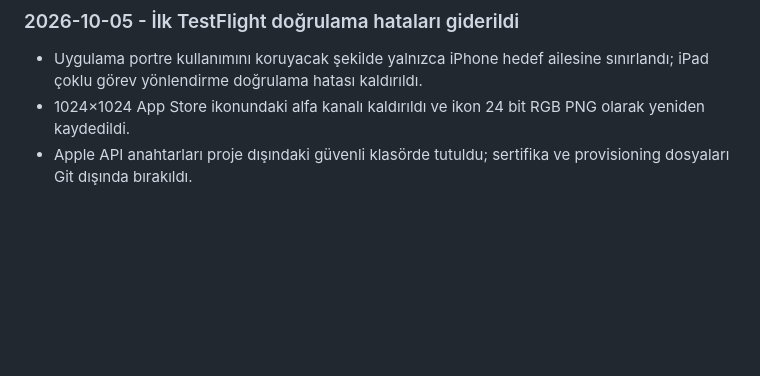
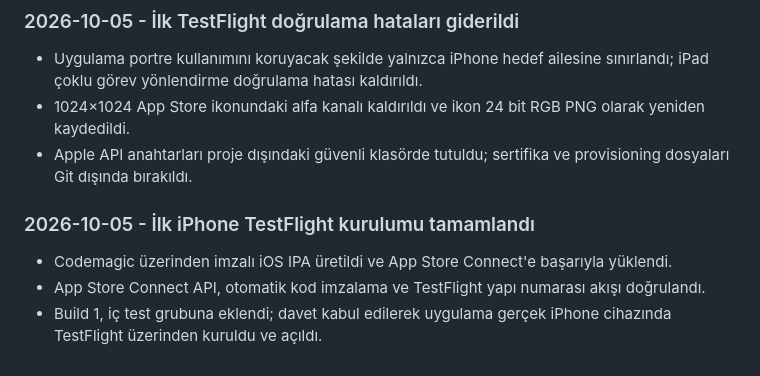
Before and after one commit to sualpsudas/eminevim-saha-paneli, a Markdown page: PROJE_ILERLEME.md, the part around the change. Drawn GitHub-style; blank space fills up the shorter version.

Commit message:
docs: record first TestFlight install

```diff
--- a/PROJE_ILERLEME.md
+++ b/PROJE_ILERLEME.md
@@ -213,3 +213,9 @@ Bu dosya, uygulamadaki önemli geliştirmelerin kısa kaydını tutar. Yeni bir
 - Uygulama portre kullanımını koruyacak şekilde yalnızca iPhone hedef ailesine sınırlandı; iPad çoklu görev yönlendirme doğrulama hatası kaldırıldı.
 - 1024×1024 App Store ikonundaki alfa kanalı kaldırıldı ve ikon 24 bit RGB PNG olarak yeniden kaydedildi.
 - Apple API anahtarları proje dışındaki güvenli klasörde tutuldu; sertifika ve provisioning dosyaları Git dışında bırakıldı.
+
+### 2026-10-05 - İlk iPhone TestFlight kurulumu tamamlandı
+
+- Codemagic üzerinden imzalı iOS IPA üretildi ve App Store Connect'e başarıyla yüklendi.
+- App Store Connect API, otomatik kod imzalama ve TestFlight yapı numarası akışı doğrulandı.
+- Build 1, iç test grubuna eklendi; davet kabul edilerek uygulama gerçek iPhone cihazında TestFlight üzerinden kuruldu ve açıldı.
```
